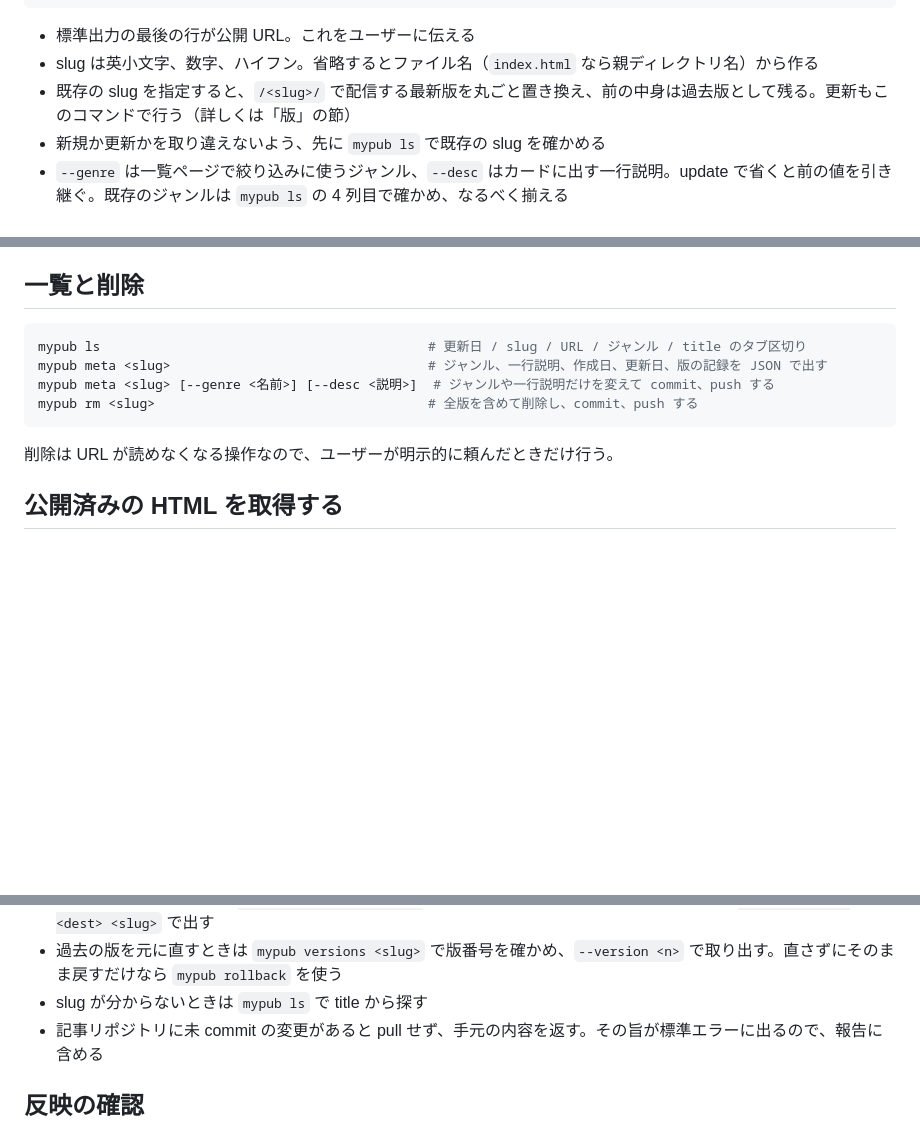
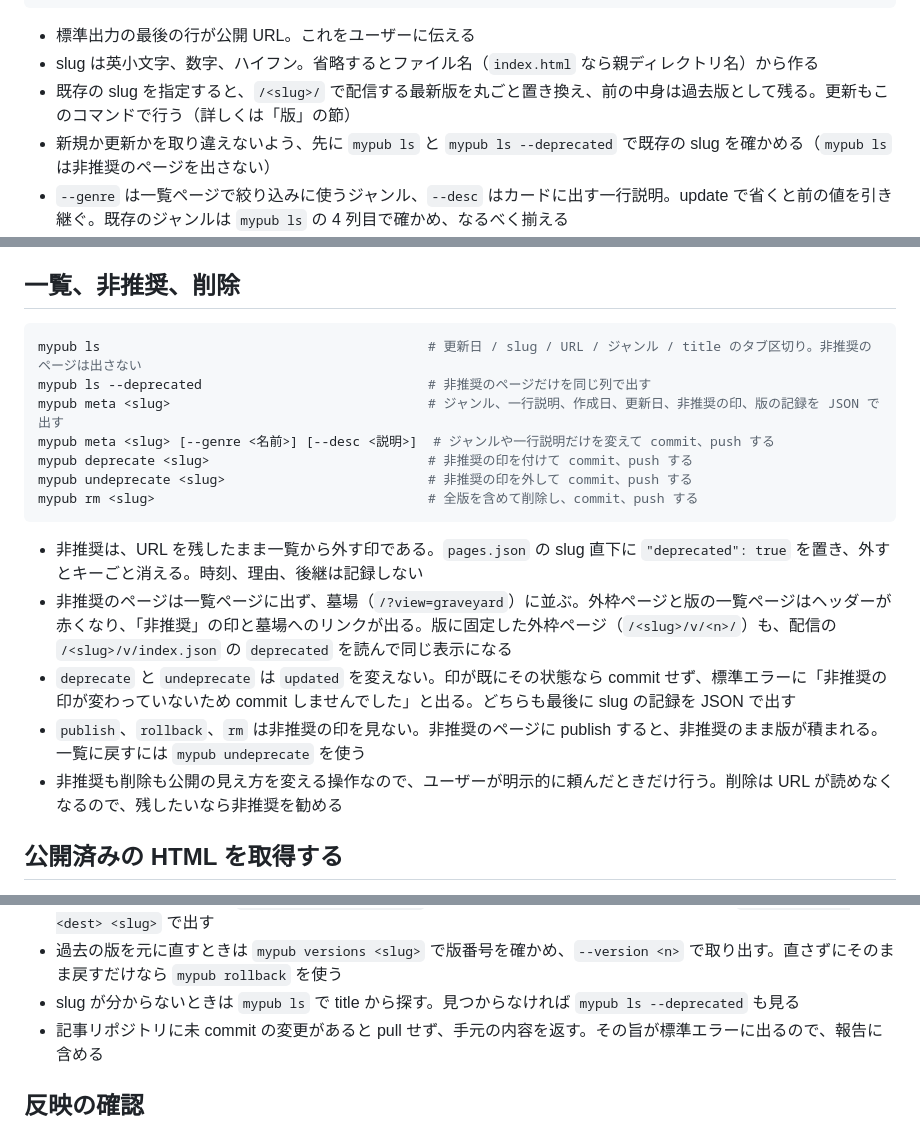
Before and after one commit to piplupflipper/mypub, a Markdown page: skills/mypub-publish/SKILL.md, 3 parts joined by grey strips. Rendered like a GitHub page; blank space fills up the shorter version.

````diff
--- a/skills/mypub-publish/SKILL.md
+++ b/skills/mypub-publish/SKILL.md
@@ -44,7 +44,7 @@ mypub publish <dir> [slug] [--genre <名前>] [--desc <一行説明>] [--note <
 - 標準出力の最後の行が公開 URL。これをユーザーに伝える
 - slug は英小文字、数字、ハイフン。省略するとファイル名（`index.html` なら親ディレクトリ名）から作る
 - 既存の slug を指定すると、`/<slug>/` で配信する最新版を丸ごと置き換え、前の中身は過去版として残る。更新もこのコマンドで行う（詳しくは「版」の節）
-- 新規か更新かを取り違えないよう、先に `mypub ls` で既存の slug を確かめる
+- 新規か更新かを取り違えないよう、先に `mypub ls` と `mypub ls --deprecated` で既存の slug を確かめる（`mypub ls` は非推奨のページを出さない）
 - `--genre` は一覧ページで絞り込みに使うジャンル、`--desc` はカードに出す一行説明。update で省くと前の値を引き継ぐ。既存のジャンルは `mypub ls` の 4 列目で確かめ、なるべく揃える
 - 公開した HTML は記事リポジトリの `pages/<slug>/_page.html` に置かれる。配信では `/<slug>/` がヘッダー付きの外枠ページ（元の HTML を iframe で読み込む）、`/<slug>/_page` が元の HTML になる。ディレクトリごと公開するときは `_page.html` という名前のファイルと `v` という名前のディレクトリを置けない
 - `--note` は版に残す変更理由。版の一覧に出る。更新の理由が分かるときは付ける
@@ -79,16 +79,23 @@ mypub rollback <slug> <n> [--note <理由>]   # v<n> と同じ中身の版を v<
 - commit メッセージは `rollback: <slug> v<n> -> v<新しい番号>` になる
 - 巻き戻しも公開内容を変える操作なので、ユーザーが頼んだときだけ行う。どの版に戻すかは `mypub versions` の出力をユーザーに見せて確かめる
 
-## 一覧と削除
+## 一覧、非推奨、削除
 
 ```bash
-mypub ls                                          # 更新日 / slug / URL / ジャンル / title のタブ区切り
-mypub meta <slug>                                 # ジャンル、一行説明、作成日、更新日、版の記録を JSON で出す
+mypub ls                                          # 更新日 / slug / URL / ジャンル / title のタブ区切り。非推奨のページは出さない
+mypub ls --deprecated                             # 非推奨のページだけを同じ列で出す
+mypub meta <slug>                                 # ジャンル、一行説明、作成日、更新日、非推奨の印、版の記録を JSON で出す
 mypub meta <slug> [--genre <名前>] [--desc <説明>]  # ジャンルや一行説明だけを変えて commit、push する
+mypub deprecate <slug>                            # 非推奨の印を付けて commit、push する
+mypub undeprecate <slug>                          # 非推奨の印を外して commit、push する
 mypub rm <slug>                                   # 全版を含めて削除し、commit、push する
 ```
 
-削除は URL が読めなくなる操作なので、ユーザーが明示的に頼んだときだけ行う。
+- 非推奨は、URL を残したまま一覧から外す印である。`pages.json` の slug 直下に `"deprecated": true` を置き、外すとキーごと消える。時刻、理由、後継は記録しない
+- 非推奨のページは一覧ページに出ず、墓場（`/?view=graveyard`）に並ぶ。外枠ページと版の一覧ページはヘッダーが赤くなり、「非推奨」の印と墓場へのリンクが出る。版に固定した外枠ページ（`/<slug>/v/<n>/`）も、配信の `/<slug>/v/index.json` の `deprecated` を読んで同じ表示になる
+- `deprecate` と `undeprecate` は `updated` を変えない。印が既にその状態なら commit せず、標準エラーに「非推奨の印が変わっていないため commit しませんでした」と出る。どちらも最後に slug の記録を JSON で出す
+- `publish`、`rollback`、`rm` は非推奨の印を見ない。非推奨のページに publish すると、非推奨のまま版が積まれる。一覧に戻すには `mypub undeprecate` を使う
+- 非推奨も削除も公開の見え方を変える操作なので、ユーザーが明示的に頼んだときだけ行う。削除は URL が読めなくなるので、残したいなら非推奨を勧める
 
 ## 公開済みの HTML を取得する
 
@@ -106,7 +113,7 @@ mypub cat <slug> [--version <n>]          # 最新を pull し、元の HTML を
 - 「前に公開したページを直して」と頼まれたら、`mypub get <slug>` で場所を得て Read で読み、直した HTML を `mypub publish <file> <slug>` で同じ slug に出す
 - 画像などを含むページは `mypub get <slug> <dest>` でディレクトリごと取り出し、直してから `mypub publish <dest> <slug>` で出す
 - 過去の版を元に直すときは `mypub versions <slug>` で版番号を確かめ、`--version <n>` で取り出す。直さずにそのまま戻すだけなら `mypub rollback` を使う
-- slug が分からないときは `mypub ls` で title から探す
+- slug が分からないときは `mypub ls` で title から探す。見つからなければ `mypub ls --deprecated` も見る
 - 記事リポジトリに未 commit の変更があると pull せず、手元の内容を返す。その旨が標準エラーに出るので、報告に含める
 
 ## 反映の確認
````
Also changed, not shown: README.md (+20 -8 lines).
